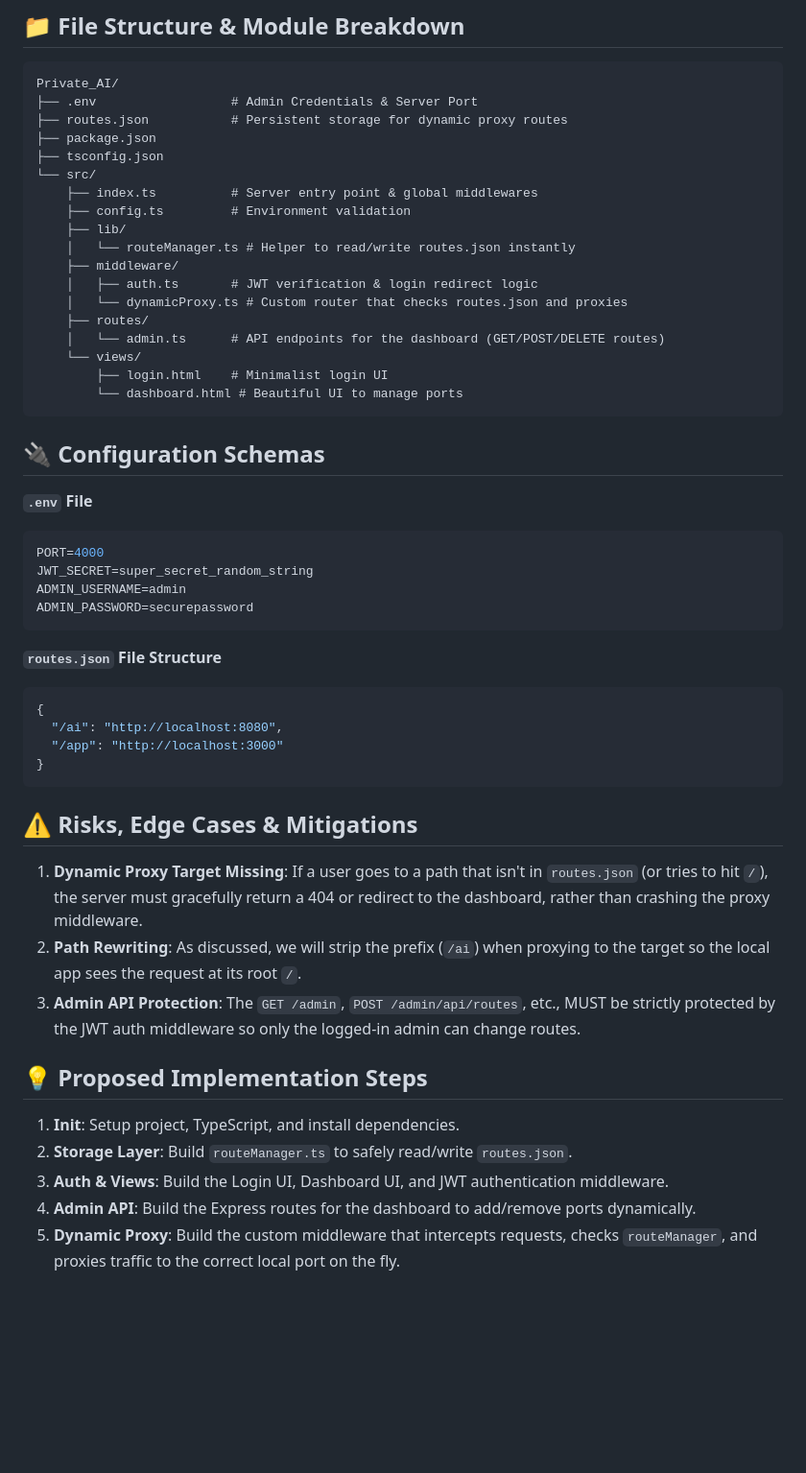
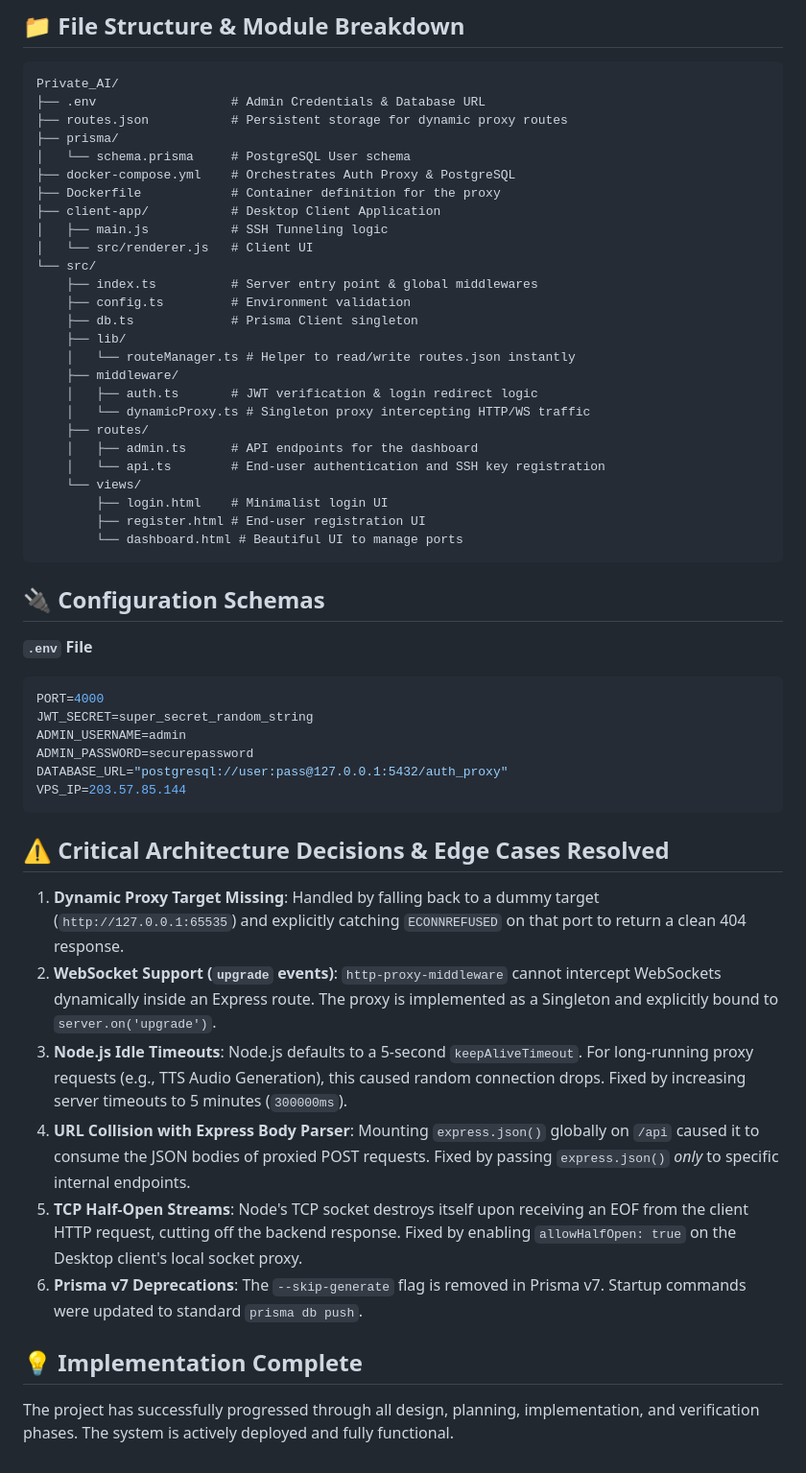
Before and after one commit to Sasuke021990/Private-_AI, a Markdown page: SPEC.md, the part around one of its changes. Shown at 96% size. Drawn GitHub-style; blank space fills up the shorter version.

Commit message:
Update SPEC.md with final architecture and edge cases

````diff
--- a/SPEC.md
+++ b/SPEC.md
@@ -45,22 +51,30 @@ sequenceDiagram
 ## 📁 File Structure & Module Breakdown
 ```
 Private_AI/
-├── .env                  # Admin Credentials & Server Port
+├── .env                  # Admin Credentials & Database URL
 ├── routes.json           # Persistent storage for dynamic proxy routes
-├── package.json
-├── tsconfig.json
+├── prisma/
+│   └── schema.prisma     # PostgreSQL User schema
+├── docker-compose.yml    # Orchestrates Auth Proxy & PostgreSQL
+├── Dockerfile            # Container definition for the proxy
+├── client-app/           # Desktop Client Application
+│   ├── main.js           # SSH Tunneling logic
+│   └── src/renderer.js   # Client UI
 └── src/
     ├── index.ts          # Server entry point & global middlewares
     ├── config.ts         # Environment validation
+    ├── db.ts             # Prisma Client singleton
     ├── lib/
     │   └── routeManager.ts # Helper to read/write routes.json instantly
     ├── middleware/
     │   ├── auth.ts       # JWT verification & login redirect logic
-    │   └── dynamicProxy.ts # Custom router that checks routes.json and proxies
+    │   └── dynamicProxy.ts # Singleton proxy intercepting HTTP/WS traffic
     ├── routes/
-    │   └── admin.ts      # API endpoints for the dashboard (GET/POST/DELETE routes)
+    │   ├── admin.ts      # API endpoints for the dashboard
+    │   └── api.ts        # End-user authentication and SSH key registration
     └── views/
         ├── login.html    # Minimalist login UI
+        ├── register.html # End-user registration UI
         └── dashboard.html # Beautiful UI to manage ports
 ```
 
@@ -72,24 +86,17 @@ PORT=4000
 JWT_SECRET=super_secret_random_string
 ADMIN_USERNAME=admin
 ADMIN_PASSWORD=securepassword
+DATABASE_URL="postgresql://user:pass@127.0.0.1:5432/auth_proxy"
+VPS_IP=203.57.85.144
 ```
 
-**`routes.json` File Structure**
-```json
-{
-  "/ai": "http://localhost:8080",
-  "/app": "http://localhost:3000"
-}
-```
+## ⚠️ Critical Architecture Decisions & Edge Cases Resolved
+1. **Dynamic Proxy Target Missing**: Handled by falling back to a dummy target (`http://127.0.0.1:65535`) and explicitly catching `ECONNREFUSED` on that port to return a clean 404 response.
+2. **WebSocket Support (`upgrade` events)**: `http-proxy-middleware` cannot intercept WebSockets dynamically inside an Express route. The proxy is implemented as a Singleton and explicitly bound to `server.on('upgrade')`.
+3. **Node.js Idle Timeouts**: Node.js defaults to a 5-second `keepAliveTimeout`. For long-running proxy requests (e.g., TTS Audio Generation), this caused random connection drops. Fixed by increasing server timeouts to 5 minutes (`300000ms`).
+4. **URL Collision with Express Body Parser**: Mounting `express.json()` globally on `/api` caused it to consume the JSON bodies of proxied POST requests. Fixed by passing `express.json()` *only* to specific internal endpoints.
+5. **TCP Half-Open Streams**: Node's TCP socket destroys itself upon receiving an EOF from the client HTTP request, cutting off the backend response. Fixed by enabling `allowHalfOpen: true` on the Desktop client's local socket proxy.
+6. **Prisma v7 Deprecations**: The `--skip-generate` flag is removed in Prisma v7. Startup commands were updated to standard `prisma db push`.
 
-## ⚠️ Risks, Edge Cases & Mitigations
-1. **Dynamic Proxy Target Missing**: If a user goes to a path that isn't in `routes.json` (or tries to hit `/`), the server must gracefully return a 404 or redirect to the dashboard, rather than crashing the proxy middleware.
-2. **Path Rewriting**: As discussed, we will strip the prefix (`/ai`) when proxying to the target so the local app sees the request at its root `/`.
-3. **Admin API Protection**: The `GET /admin`, `POST /admin/api/routes`, etc., MUST be strictly protected by the JWT auth middleware so only the logged-in admin can change routes.
-
-## 💡 Proposed Implementation Steps
-1. **Init**: Setup project, TypeScript, and install dependencies.
-2. **Storage Layer**: Build `routeManager.ts` to safely read/write `routes.json`.
-3. **Auth & Views**: Build the Login UI, Dashboard UI, and JWT authentication middleware.
-4. **Admin API**: Build the Express routes for the dashboard to add/remove ports dynamically.
-5. **Dynamic Proxy**: Build the custom middleware that intercepts requests, checks `routeManager`, and proxies traffic to the correct local port on the fly.
+## 💡 Implementation Complete
+The project has successfully progressed through all design, planning, implementation, and verification phases. The system is actively deployed and fully functional.
````
Also changed, not shown: other parts of SPEC.md (+25 -19 lines).
